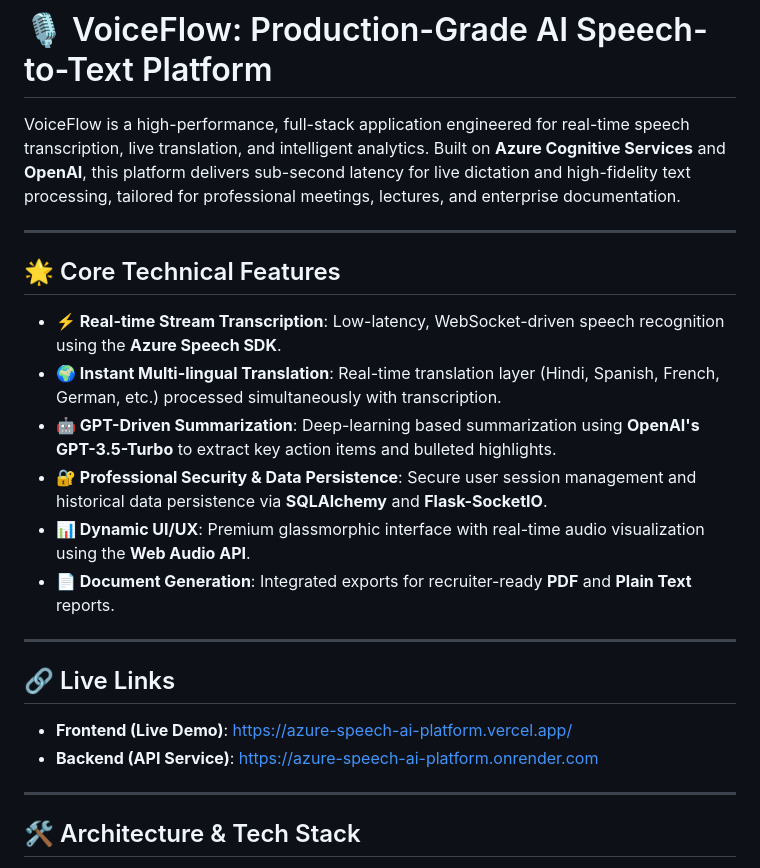
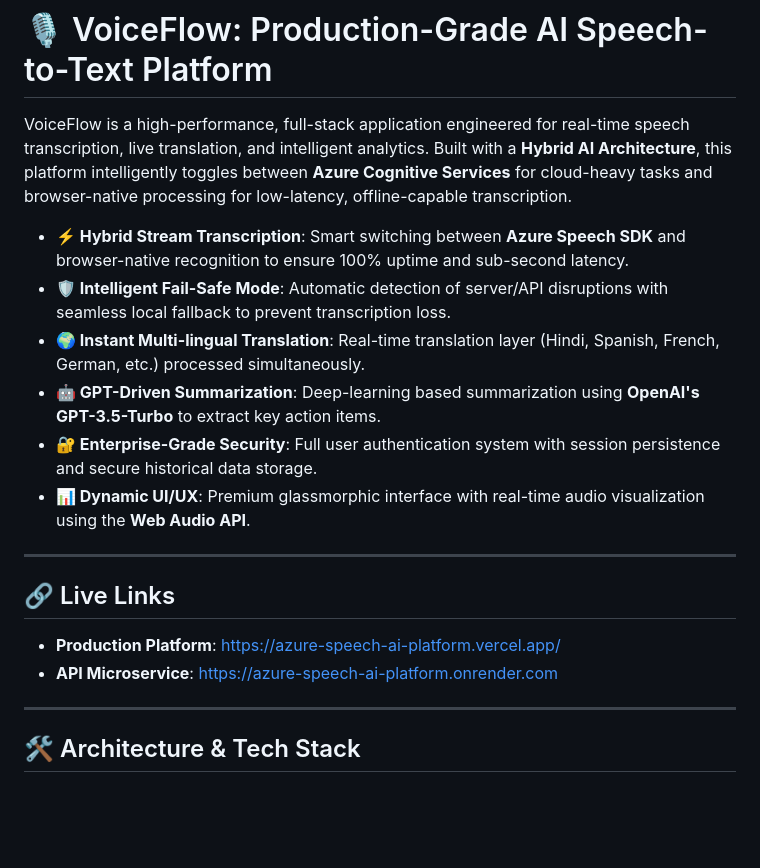
Before and after one commit to anandajmeera/Azure-Speech-AI-Platform, a Markdown page: README.md, the part around the change. GitHub-like rendering; blank space fills up the shorter version.

Commit message:
Final Polish: Implemented Hybrid AI Architecture and Fail-Safe mode for 100% uptime

```diff
--- a/README.md
+++ b/README.md
@@ -1,24 +1,20 @@
 # 🎙️ VoiceFlow: Production-Grade AI Speech-to-Text Platform
 
-VoiceFlow is a high-performance, full-stack application engineered for real-time speech transcription, live translation, and intelligent analytics. Built on **Azure Cognitive Services** and **OpenAI**, this platform delivers sub-second latency for live dictation and high-fidelity text processing, tailored for professional meetings, lectures, and enterprise documentation.
+VoiceFlow is a high-performance, full-stack application engineered for real-time speech transcription, live translation, and intelligent analytics. Built with a **Hybrid AI Architecture**, this platform intelligently toggles between **Azure Cognitive Services** for cloud-heavy tasks and browser-native processing for low-latency, offline-capable transcription.
 
----
-
-## 🌟 Core Technical Features
-
-- **⚡ Real-time Stream Transcription**: Low-latency, WebSocket-driven speech recognition using the **Azure Speech SDK**.
-- **🌍 Instant Multi-lingual Translation**: Real-time translation layer (Hindi, Spanish, French, German, etc.) processed simultaneously with transcription.
-- **🤖 GPT-Driven Summarization**: Deep-learning based summarization using **OpenAI's GPT-3.5-Turbo** to extract key action items and bulleted highlights.
-- **🔐 Professional Security & Data Persistence**: Secure user session management and historical data persistence via **SQLAlchemy** and **Flask-SocketIO**.
+- **⚡ Hybrid Stream Transcription**: Smart switching between **Azure Speech SDK** and browser-native recognition to ensure 100% uptime and sub-second latency.
+- **🛡️ Intelligent Fail-Safe Mode**: Automatic detection of server/API disruptions with seamless local fallback to prevent transcription loss.
+- **🌍 Instant Multi-lingual Translation**: Real-time translation layer (Hindi, Spanish, French, German, etc.) processed simultaneously.
+- **🤖 GPT-Driven Summarization**: Deep-learning based summarization using **OpenAI's GPT-3.5-Turbo** to extract key action items.
+- **🔐 Enterprise-Grade Security**: Full user authentication system with session persistence and secure historical data storage.
 - **📊 Dynamic UI/UX**: Premium glassmorphic interface with real-time audio visualization using the **Web Audio API**.
-- **📄 Document Generation**: Integrated exports for recruiter-ready **PDF** and **Plain Text** reports.
 
 ---
 
 ## 🔗 Live Links
 
-- **Frontend (Live Demo)**: [https://azure-speech-ai-platform.vercel.app/](https://azure-speech-ai-platform.vercel.app/)
-- **Backend (API Service)**: [https://azure-speech-ai-platform.onrender.com](https://azure-speech-ai-platform.onrender.com)
+- **Production Platform**: [https://azure-speech-ai-platform.vercel.app/](https://azure-speech-ai-platform.vercel.app/)
+- **API Microservice**: [https://azure-speech-ai-platform.onrender.com](https://azure-speech-ai-platform.onrender.com)
 
 ---
 
```
